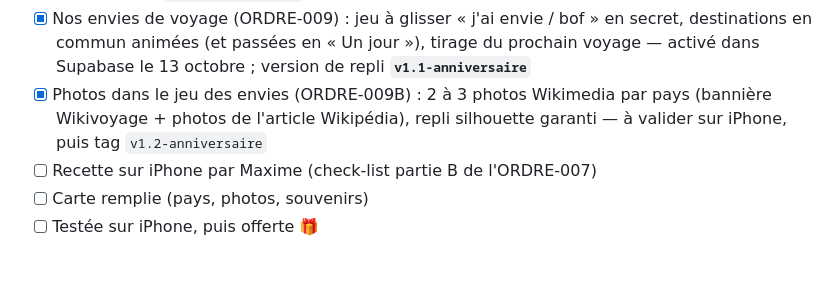
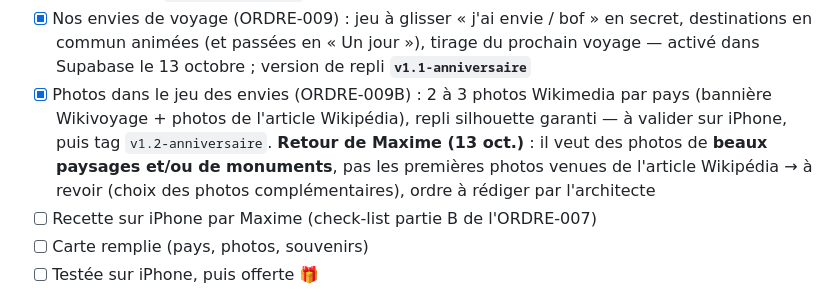
Before and after one commit to mplaa8/nos-voyages, a Markdown page: docs/00-etat-du-projet.md, the part around the change. Drawn GitHub-style; blank space fills up the shorter version.

Commit message:
État du projet : retour sur les photos du jeu (paysages et monuments souhaités)
Co-Authored-By: Claude Opus 5.5 <noreply@anthropic.com>
Claude-Session: https://claude.ai/code/session_01XKkyMed2RC86A3xkCtybDq

```diff
--- a/docs/00-etat-du-projet.md
+++ b/docs/00-etat-du-projet.md
@@ -60,7 +60,7 @@ Le cahier des charges complet est dans `01-cahier-des-charges.md`.
 - [x] Nos deux téléphones et le palmarès (ORDRE-006) : Roxane se connecte par code secret et a les mêmes droits que Maxime ; palmarès 🌅 🍽️ 😂 💗 avec règle du secret et animation « même moment » — **à activer dans Supabase** (`migration-002-palmares.sql`, voir le guide)
 - [x] Recette finale côté code (ORDRE-007) : audit OK, 152 vérifications automatiques OK, version de référence **`v1.0-anniversaire`** (retour arrière : voir le guide)
 - [x] Nos envies de voyage (ORDRE-009) : jeu à glisser « j'ai envie / bof » en secret, destinations en commun animées (et passées en « Un jour »), tirage du prochain voyage — activé dans Supabase le 13 octobre ; version de repli **`v1.1-anniversaire`**
-- [x] Photos dans le jeu des envies (ORDRE-009B) : 2 à 3 photos Wikimedia par pays (bannière Wikivoyage + photos de l'article Wikipédia), repli silhouette garanti — à valider sur iPhone, puis tag `v1.2-anniversaire`
+- [x] Photos dans le jeu des envies (ORDRE-009B) : 2 à 3 photos Wikimedia par pays (bannière Wikivoyage + photos de l'article Wikipédia), repli silhouette garanti — à valider sur iPhone, puis tag `v1.2-anniversaire`. **Retour de Maxime (13 oct.)** : il veut des photos de **beaux paysages et/ou de monuments**, pas les premières photos venues de l'article Wikipédia → à revoir (choix des photos complémentaires), ordre à rédiger par l'architecte
 - [ ] Recette sur iPhone par Maxime (check-list partie B de l'ORDRE-007)
 - [ ] Carte remplie (pays, photos, souvenirs)
 - [ ] Testée sur iPhone, puis offerte 🎁
```
